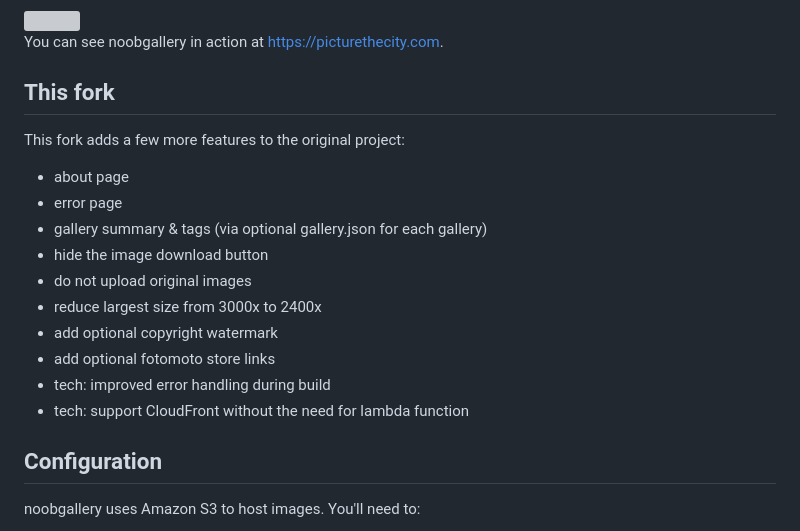
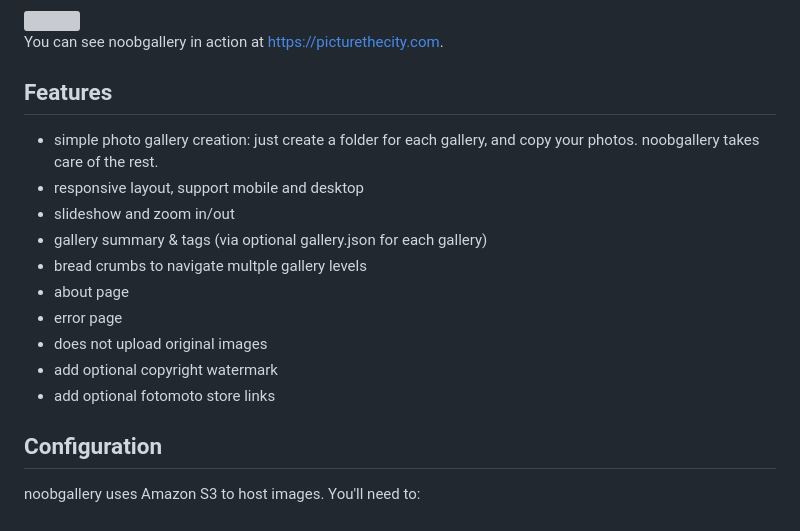
Before and after one commit to brendannee/noobgallery, a Markdown page: README.md, the part around the change. GitHub-like rendering; grey boxes are pictures that could not be loaded.

Commit message:
Update README.md - list features

```diff
--- a/README.md
+++ b/README.md
@@ -6,20 +6,18 @@ noobgallery is a static photo gallery powered by [lightgallery.js](https://sachi
 
 You can see noobgallery in action at https://picturethecity.com.
 
-## This fork
+## Features
 
-This fork adds a few more features to the original project:
-
+* simple photo gallery creation: just create a folder for each gallery, and copy your photos. noobgallery takes care of the rest.
+* responsive layout, support mobile and desktop
+* slideshow and zoom in/out
+* gallery summary & tags (via optional gallery.json for each gallery)
+* bread crumbs to navigate multple gallery levels
 * about page
 * error page
-* gallery summary & tags (via optional gallery.json for each gallery)
-* hide the image download button
-* do not upload original images
-* reduce largest size from 3000x to 2400x
+* does not upload original images
 * add optional copyright watermark
 * add optional fotomoto store links
-* tech: improved error handling during build
-* tech: support CloudFront without the need for lambda function
 
 ## Configuration
 
```
